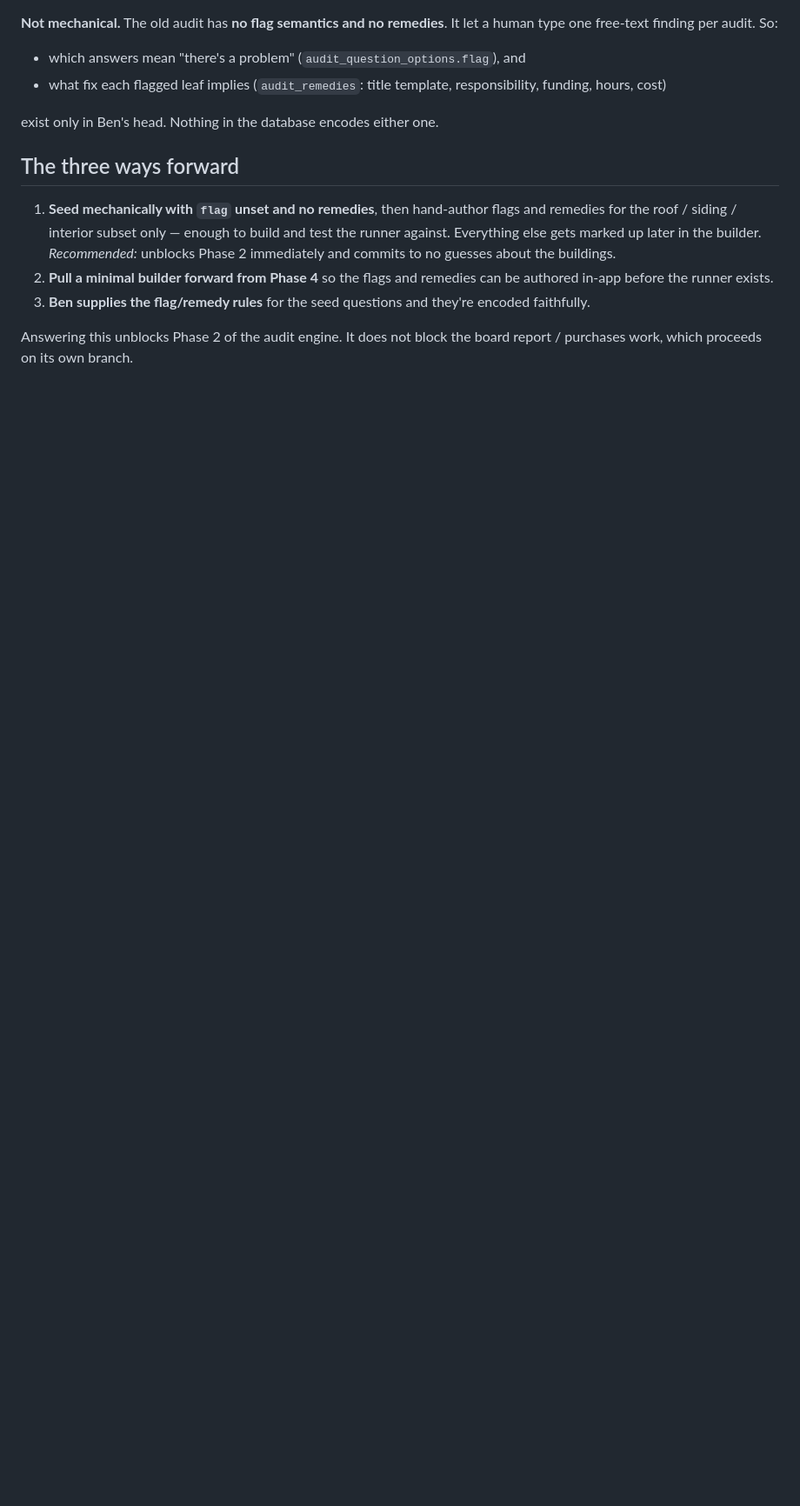
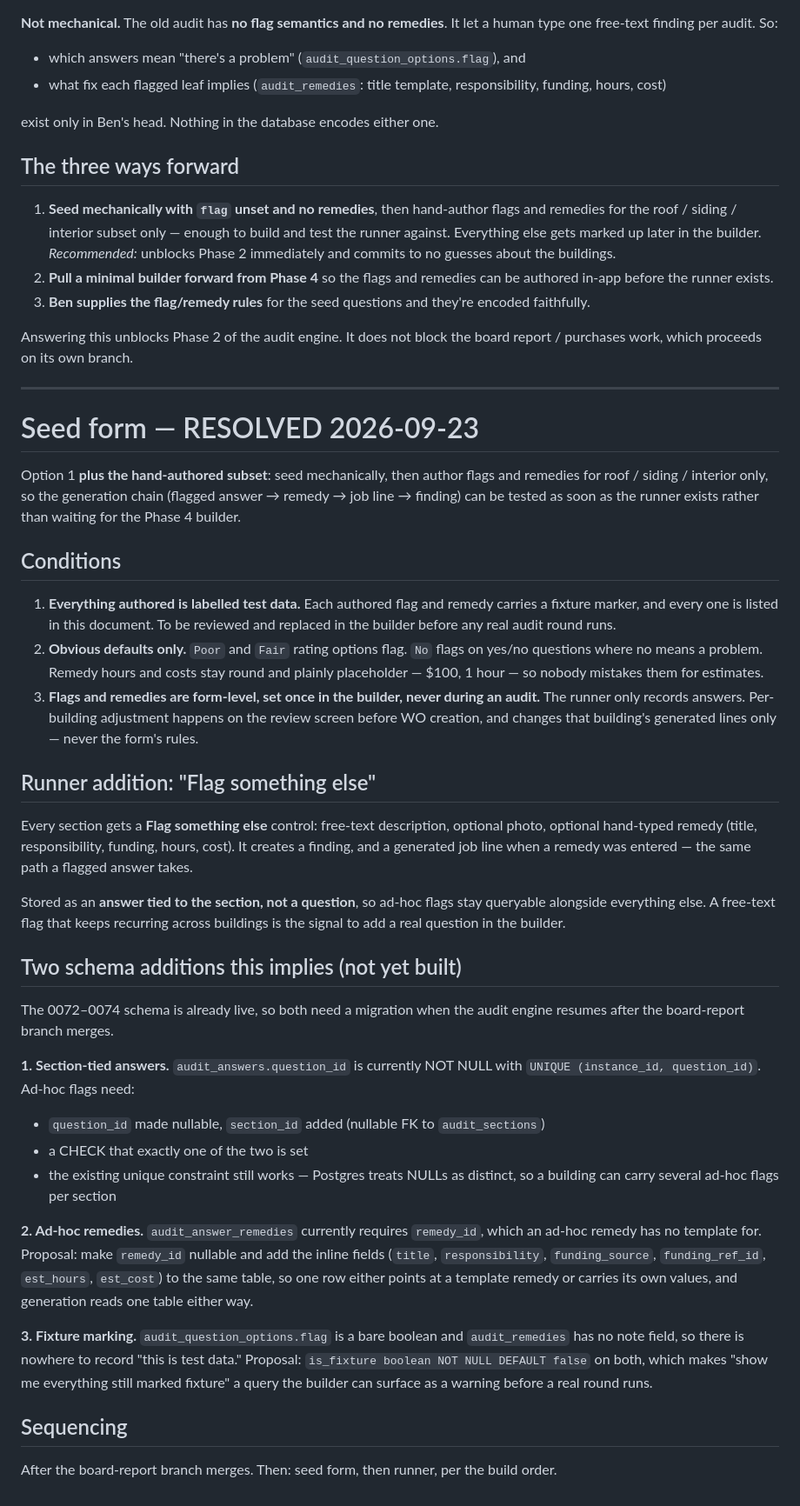
Before and after one commit to theebmg/camp-audit, a Markdown page: docs/audit-engine-decisions.md, the part around the change. Shown at 87% size. Rendered like a GitHub page; blank space fills up the shorter version.

Commit message:
Audit engine: seed form resolved — option 1 plus a labelled fixture subset
Records the three conditions (fixture labelling, obvious defaults only,
flags/remedies are form-level and never set during an audit) and the
'Flag something else' runner addition.

Notes the three schema additions this implies, none built: section-tied
answers (question_id nullable + section_id + a CHECK), ad-hoc remedies
(nullable remedy_id with inline fields so generation reads one table), and
is_fixture markers so the builder can warn before a real round runs.

Co-Authored-By: Claude Opus 5 (1M context) <noreply@anthropic.com>

```diff
--- a/docs/audit-engine-decisions.md
+++ b/docs/audit-engine-decisions.md
@@ -196,3 +196,64 @@ exist only in Ben's head. Nothing in the database encodes either one.
 
 Answering this unblocks Phase 2 of the audit engine. It does not block the board
 report / purchases work, which proceeds on its own branch.
+
+---
+
+# Seed form — RESOLVED 2026-09-23
+
+Option 1 **plus the hand-authored subset**: seed mechanically, then author flags and
+remedies for roof / siding / interior only, so the generation chain (flagged answer →
+remedy → job line → finding) can be tested as soon as the runner exists rather than
+waiting for the Phase 4 builder.
+
+## Conditions
+
+1. **Everything authored is labelled test data.** Each authored flag and remedy carries
+   a fixture marker, and every one is listed in this document. To be reviewed and
+   replaced in the builder before any real audit round runs.
+2. **Obvious defaults only.** `Poor` and `Fair` rating options flag. `No` flags on
+   yes/no questions where no means a problem. Remedy hours and costs stay round and
+   plainly placeholder — $100, 1 hour — so nobody mistakes them for estimates.
+3. **Flags and remedies are form-level, set once in the builder, never during an
+   audit.** The runner only records answers. Per-building adjustment happens on the
+   review screen before WO creation, and changes that building's generated lines only —
+   never the form's rules.
+
+## Runner addition: "Flag something else"
+
+Every section gets a **Flag something else** control: free-text description, optional
+photo, optional hand-typed remedy (title, responsibility, funding, hours, cost).
+It creates a finding, and a generated job line when a remedy was entered — the same
+path a flagged answer takes.
+
+Stored as an **answer tied to the section, not a question**, so ad-hoc flags stay
+queryable alongside everything else. A free-text flag that keeps recurring across
+buildings is the signal to add a real question in the builder.
+
+## Two schema additions this implies (not yet built)
+
+The 0072–0074 schema is already live, so both need a migration when the audit engine
+resumes after the board-report branch merges.
+
+**1. Section-tied answers.** `audit_answers.question_id` is currently NOT NULL with
+`UNIQUE (instance_id, question_id)`. Ad-hoc flags need:
+- `question_id` made nullable, `section_id` added (nullable FK to `audit_sections`)
+- a CHECK that exactly one of the two is set
+- the existing unique constraint still works — Postgres treats NULLs as distinct, so a
+  building can carry several ad-hoc flags per section
+
+**2. Ad-hoc remedies.** `audit_answer_remedies` currently requires `remedy_id`, which an
+ad-hoc remedy has no template for. Proposal: make `remedy_id` nullable and add the
+inline fields (`title`, `responsibility`, `funding_source`, `funding_ref_id`,
+`est_hours`, `est_cost`) to the same table, so one row either points at a template
+remedy or carries its own values, and generation reads one table either way.
+
+**3. Fixture marking.** `audit_question_options.flag` is a bare boolean and
+`audit_remedies` has no note field, so there is nowhere to record "this is test data."
+Proposal: `is_fixture boolean NOT NULL DEFAULT false` on both, which makes
+"show me everything still marked fixture" a query the builder can surface as a warning
+before a real round runs.
+
+## Sequencing
+
+After the board-report branch merges. Then: seed form, then runner, per the build order.
```
